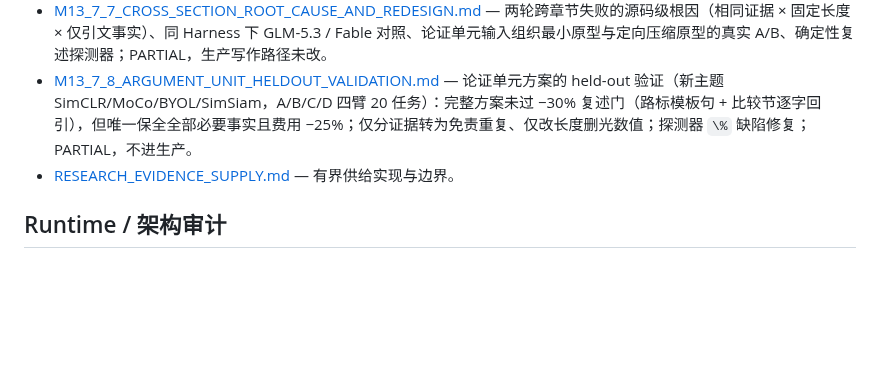
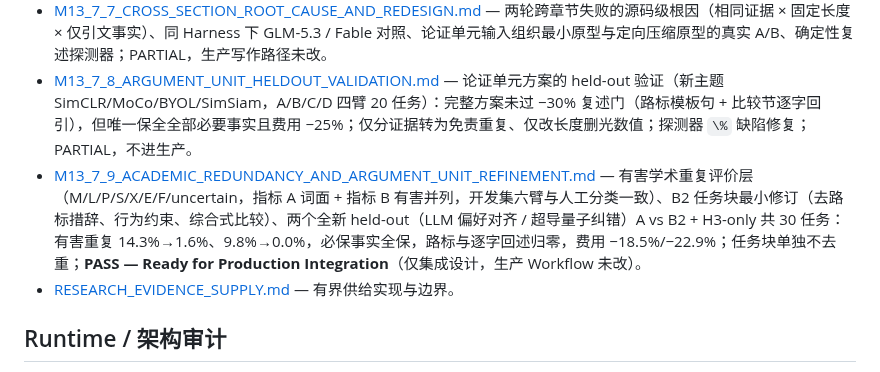
Before and after one commit to JiahongXu88/PaperTeam, a Markdown page: docs/research/README.md, the part around the change. Rendered like a GitHub page; blank space fills up the shorter version.

```diff
--- a/docs/research/README.md
+++ b/docs/research/README.md
@@ -77,6 +77,7 @@ PaperTeam 是个人开源项目。里程碑计划、技术调研、实验分析
 - [M13_7_6_REVISION_LIVE_CLOSURE.md](M13_7_6_REVISION_LIVE_CLOSURE.md) — 最终修复后的真实 Planner/Writer/Patch 复验、局部引文字段及 Patch Evidence 接线收口；D 与完整 Review/Gate 未完成，PARTIAL。
 - [M13_7_7_CROSS_SECTION_ROOT_CAUSE_AND_REDESIGN.md](M13_7_7_CROSS_SECTION_ROOT_CAUSE_AND_REDESIGN.md) — 两轮跨章节失败的源码级根因（相同证据 × 固定长度 × 仅引文事实）、同 Harness 下 GLM-5.3 / Fable 对照、论证单元输入组织最小原型与定向压缩原型的真实 A/B、确定性复述探测器；PARTIAL，生产写作路径未改。
 - [M13_7_8_ARGUMENT_UNIT_HELDOUT_VALIDATION.md](M13_7_8_ARGUMENT_UNIT_HELDOUT_VALIDATION.md) — 论证单元方案的 held-out 验证（新主题 SimCLR/MoCo/BYOL/SimSiam，A/B/C/D 四臂 20 任务）：完整方案未过 −30% 复述门（路标模板句 + 比较节逐字回引），但唯一保全全部必要事实且费用 −25%；仅分证据转为免责重复、仅改长度删光数值；探测器 `\%` 缺陷修复；PARTIAL，不进生产。
+- [M13_7_9_ACADEMIC_REDUNDANCY_AND_ARGUMENT_UNIT_REFINEMENT.md](M13_7_9_ACADEMIC_REDUNDANCY_AND_ARGUMENT_UNIT_REFINEMENT.md) — 有害学术重复评价层（M/L/P/S/X/E/F/uncertain，指标 A 词面 + 指标 B 有害并列，开发集六臂与人工分类一致）、B2 任务块最小修订（去路标措辞、行为约束、综合式比较）、两个全新 held-out（LLM 偏好对齐 / 超导量子纠错）A vs B2 + H3-only 共 30 任务：有害重复 14.3%→1.6%、9.8%→0.0%，必保事实全保，路标与逐字回述归零，费用 −18.5%/−22.9%；任务块单独不去重；**PASS — Ready for Production Integration**（仅集成设计，生产 Workflow 未改）。
 - [RESEARCH_EVIDENCE_SUPPLY.md](RESEARCH_EVIDENCE_SUPPLY.md) — 有界供给实现与边界。
 
 ## Runtime / 架构审计
```
Also changed, not shown: docs/research/M13_7_9_ACADEMIC_REDUNDANCY_AND_ARGUMENT_UNIT_REFINEMENT.md (added, +207 -0 lines), 1 other file.
